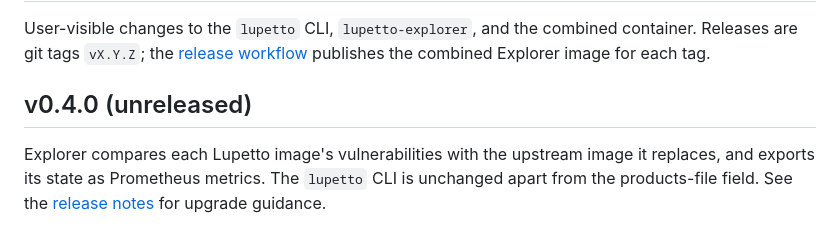
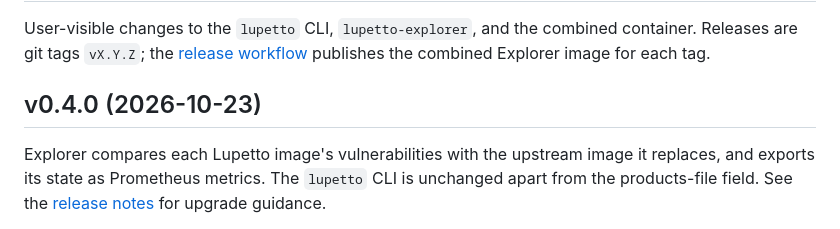
Before and after one commit to skel84/lupetto, a Markdown page: CHANGELOG.md, the part around the change. Rendered like a GitHub page.

```diff
--- a/CHANGELOG.md
+++ b/CHANGELOG.md
@@ -2,7 +2,7 @@
 
 User-visible changes to the `lupetto` CLI, `lupetto-explorer`, and the combined container. Releases are git tags `vX.Y.Z`; the [release workflow](.github/workflows/release.yml) publishes the combined Explorer image for each tag.
 
-## v0.4.0 (unreleased)
+## v0.4.0 (2026-10-23)
 
 Explorer compares each Lupetto image's vulnerabilities with the upstream image it replaces, and exports its state as Prometheus metrics. The `lupetto` CLI is unchanged apart from the products-file field. See the [release notes](docs/release-notes/v0.4.0.md) for upgrade guidance.
 
```
Also changed, not shown: docs/release-notes/v0.4.0.md (+1 -1 lines).
